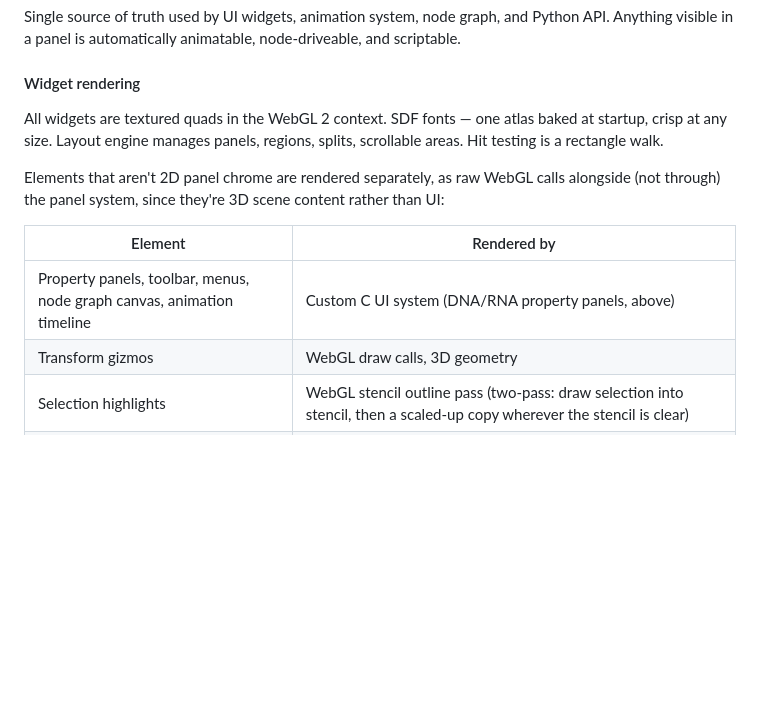
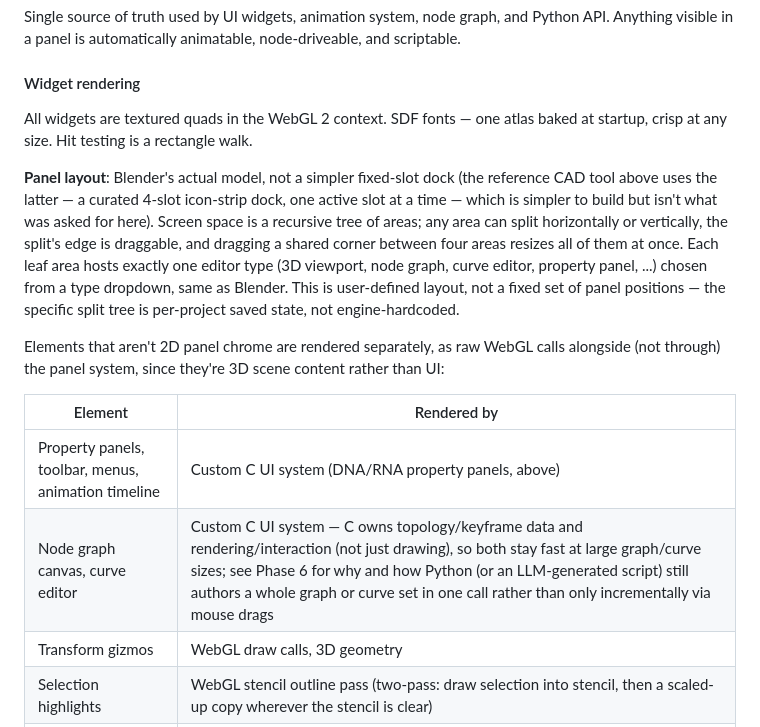
Before and after one commit to float64co/Phi, a Markdown page: phi.md, the part around one of its changes. Drawn GitHub-style; blank space fills up the shorter version.

```diff
--- a/phi.md
+++ b/phi.md
@@ -645,8 +666,18 @@ node-driveable, and scriptable.
 #### Widget rendering
 
 All widgets are textured quads in the WebGL 2 context. SDF fonts — one atlas
-baked at startup, crisp at any size. Layout engine manages panels, regions,
-splits, scrollable areas. Hit testing is a rectangle walk.
+baked at startup, crisp at any size. Hit testing is a rectangle walk.
+
+**Panel layout**: Blender's actual model, not a simpler fixed-slot dock (the
+reference CAD tool above uses the latter — a curated 4-slot icon-strip dock,
+one active slot at a time — which is simpler to build but isn't what was
+asked for here). Screen space is a recursive tree of areas; any area can
+split horizontally or vertically, the split's edge is draggable, and
+dragging a shared corner between four areas resizes all of them at once.
+Each leaf area hosts exactly one editor type (3D viewport, node graph, curve
+editor, property panel, ...) chosen from a type dropdown, same as Blender.
+This is user-defined layout, not a fixed set of panel positions — the
+specific split tree is per-project saved state, not engine-hardcoded.
 
 Elements that aren't 2D panel chrome are rendered separately, as raw WebGL calls
 alongside (not through) the panel system, since they're 3D scene content rather
@@ -654,7 +685,8 @@ than UI:
 
 | Element | Rendered by |
 |---|---|
-| Property panels, toolbar, menus, node graph canvas, animation timeline | Custom C UI system (DNA/RNA property panels, above) |
+| Property panels, toolbar, menus, animation timeline | Custom C UI system (DNA/RNA property panels, above) |
+| Node graph canvas, curve editor | Custom C UI system — C owns topology/keyframe data and rendering/interaction (not just drawing), so both stay fast at large graph/curve sizes; see Phase 6 for why and how Python (or an LLM-generated script) still authors a whole graph or curve set in one call rather than only incrementally via mouse drags |
 | Transform gizmos | WebGL draw calls, 3D geometry |
 | Selection highlights | WebGL stencil outline pass (two-pass: draw selection into stencil, then a scaled-up copy wherever the stencil is clear) |
 | Wireframe overlay | Barycentric coordinates as a vertex attribute, thresholded in the fragment shader — WebGL 2 has no `GL_LINE` polygon mode |
```
Also changed, not shown: other parts of phi.md (+67 -21 lines).
